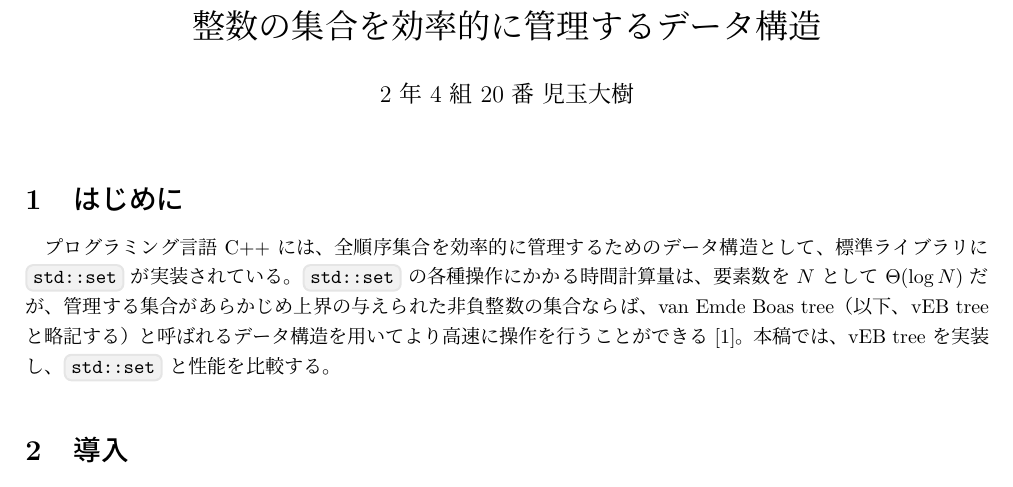
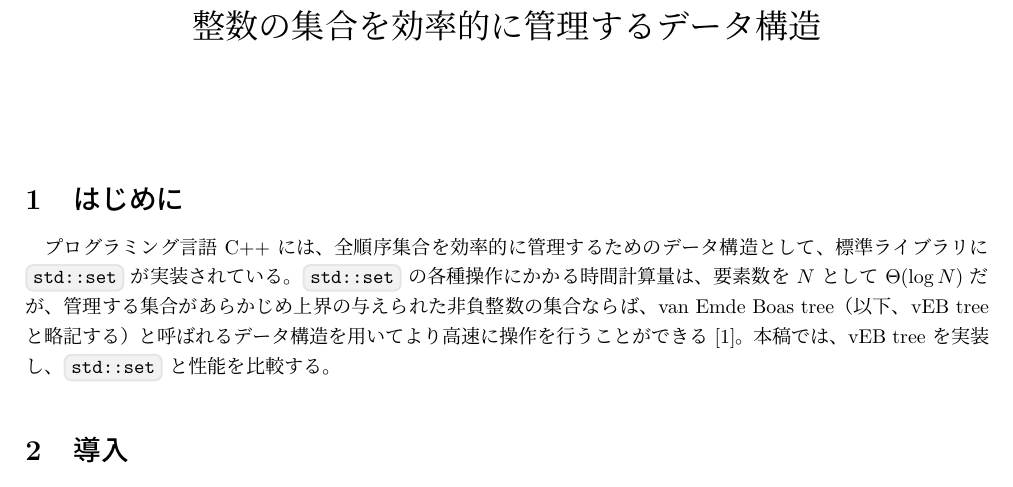
Before and after one commit to KodamaD/Nada2022Report, a LaTeX document (docs/report.tex): part of page 1 of 5, cut so that both start at the same text. Compiled offline with pLaTeX and dvipdfmx.

Commit message:
10/9/2022

```diff
--- a/docs/report.tex
+++ b/docs/report.tex
@@ -17,7 +17,7 @@
 \begin{document}
 
 \title{整数の集合を効率的に管理するデータ構造}
-\author{$2$ 年 $4$ 組 $20$ 番 児玉大樹}
+% \author{$2$ 年 $4$ 組 $20$ 番 児玉大樹}
 \date{}
 \maketitle
 
```
Also changed, not shown: docs/out/report.pdf.
